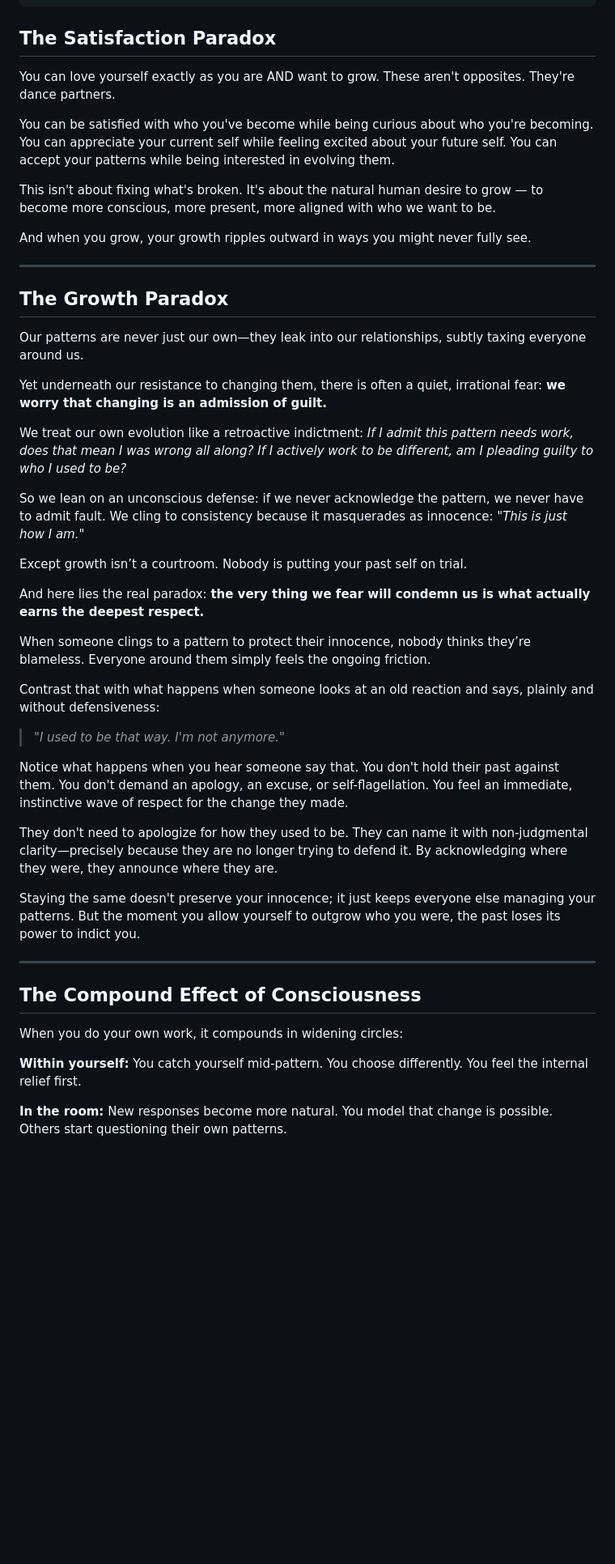
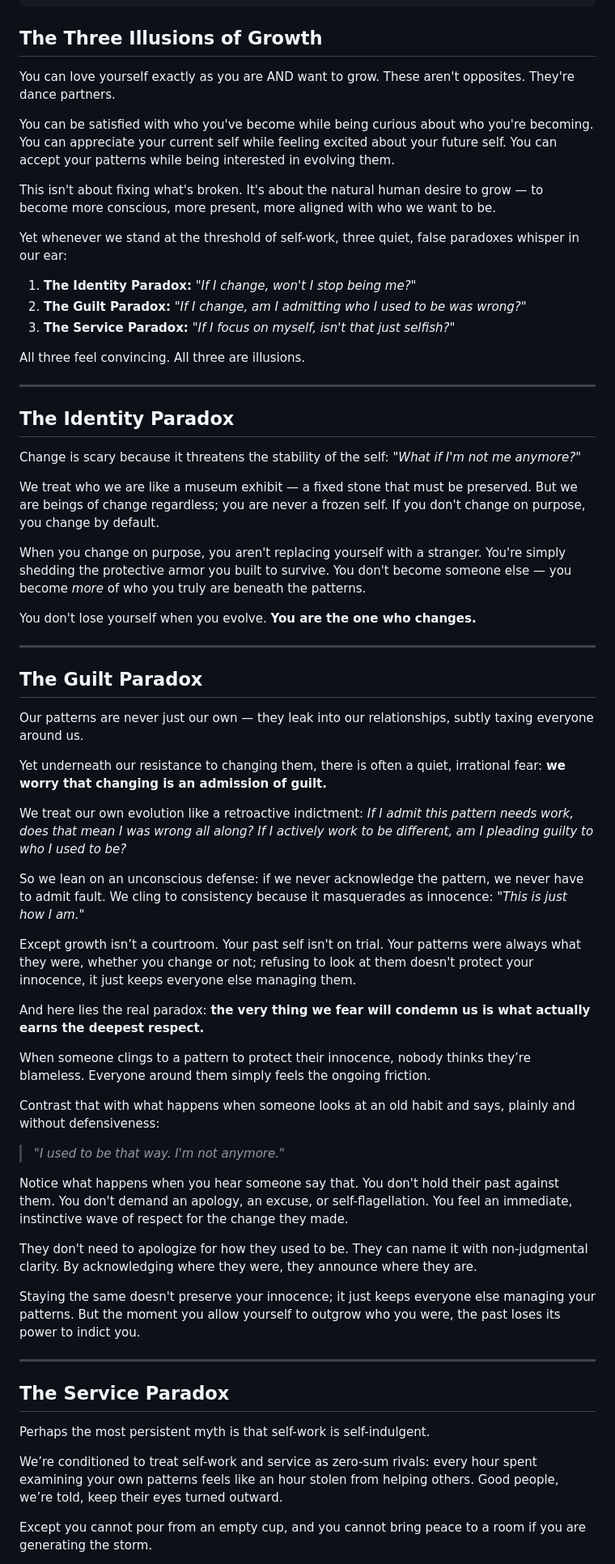
Before and after one commit to beaulm/on-balance, a Markdown page: content/the-case-for-self-work-as-service/README.md, the part around one of its changes. Shown at 81% size. Drawn GitHub-style; blank space fills up the shorter version.

```diff
--- a/content/the-case-for-self-work-as-service/README.md
+++ b/content/the-case-for-self-work-as-service/README.md
@@ -9,7 +9,7 @@ tags: ["self-work", "service", "presence", "growth", "relationships"]
 license: "CC BY-SA 4.0"
 ---
 
-## **The Satisfaction Paradox**
+## **The Three Illusions of Growth**
 
 You can love yourself exactly as you are AND want to grow. These aren't opposites. They're dance partners.
 
@@ -17,13 +17,31 @@ You can be satisfied with who you've become while being curious about who you're
 
 This isn't about fixing what's broken. It's about the natural human desire to grow — to become more conscious, more present, more aligned with who we want to be.
 
-And when you grow, your growth ripples outward in ways you might never fully see.
+Yet whenever we stand at the threshold of self-work, three quiet, false paradoxes whisper in our ear:
+
+1. **The Identity Paradox:** *"If I change, won't I stop being me?"*
+2. **The Guilt Paradox:** *"If I change, am I admitting who I used to be was wrong?"*
+3. **The Service Paradox:** *"If I focus on myself, isn't that just selfish?"*
+
+All three feel convincing. All three are illusions.
 
 ---
 
-## **The Growth Paradox**
+## **The Identity Paradox**
 
-Our patterns are never just our own—they leak into our relationships, subtly taxing everyone around us.
+Change is scary because it threatens the stability of the self: *"What if I'm not me anymore?"*
+
+We treat who we are like a museum exhibit — a fixed stone that must be preserved. But we are beings of change regardless; you are never a frozen self. If you don't change on purpose, you change by default.
+
+When you change on purpose, you aren't replacing yourself with a stranger. You're simply shedding the protective armor you built to survive. You don't become someone else — you become *more* of who you truly are beneath the patterns.
+
+You don't lose yourself when you evolve. **You are the one who changes.**
+
+---
+
+## **The Guilt Paradox**
+
+Our patterns are never just our own — they leak into our relationships, subtly taxing everyone around us.
 
 Yet underneath our resistance to changing them, there is often a quiet, irrational fear: **we worry that changing is an admission of guilt.**
 
@@ -31,29 +49,29 @@ We treat our own evolution like a retroactive indictment: *If I admit this patte
 
 So we lean on an unconscious defense: if we never acknowledge the pattern, we never have to admit fault. We cling to consistency because it masquerades as innocence: *"This is just how I am."*
 
-Except growth isn’t a courtroom. Nobody is putting your past self on trial.
+Except growth isn’t a courtroom. Your past self isn't on trial. Your patterns were always what they were, whether you change or not; refusing to look at them doesn't protect your innocence, it just keeps everyone else managing them.
 
 And here lies the real paradox: **the very thing we fear will condemn us is what actually earns the deepest respect.**
 
 When someone clings to a pattern to protect their innocence, nobody thinks they’re blameless. Everyone around them simply feels the ongoing friction.
 
-Contrast that with what happens when someone looks at an old reaction and says, plainly and without defensiveness:
+Contrast that with what happens when someone looks at an old habit and says, plainly and without defensiveness:
 
 > *"I used to be that way. I'm not anymore."*
 
 Notice what happens when you hear someone say that. You don't hold their past against them. You don't demand an apology, an excuse, or self-flagellation. You feel an immediate, instinctive wave of respect for the change they made.
 
-They don't need to apologize for how they used to be. They can name it with non-judgmental clarity—precisely because they are no longer trying to defend it. By acknowledging where they were, they announce where they are.
+They don't need to apologize for how they used to be. They can name it with non-judgmental clarity. By acknowledging where they were, they announce where they are.
 
 Staying the same doesn't preserve your innocence; it just keeps everyone else managing your patterns. But the moment you allow yourself to outgrow who you were, the past loses its power to indict you.
 
 ---
 
-## **The Compound Effect of Consciousness**
+## **The Service Paradox**
 
-When you do your own work, it compounds in widening circles:
+Perhaps the most persistent myth is that self-work is self-indulgent.
 
-**Within yourself:** You catch yourself mid-pattern. You choose differently. You feel the internal relief first.
+We’re conditioned to treat self-work and service as zero-sum rivals: every hour spent examining your own patterns feels like an hour stolen from helping others. Good people, we’re told, keep their eyes turned outward.
 
-**In the room:** New responses become more natural. You model that change is possible. Others start questioning their own patterns.
+Except you cannot pour from an empty cup, and you cannot bring peace to a room if you are generating the storm.
 
```
Also changed, not shown: other parts of content/the-case-for-self-work-as-service/README.md (+30 -32 lines).
